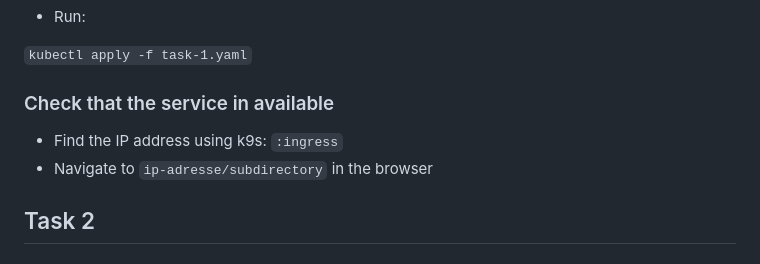
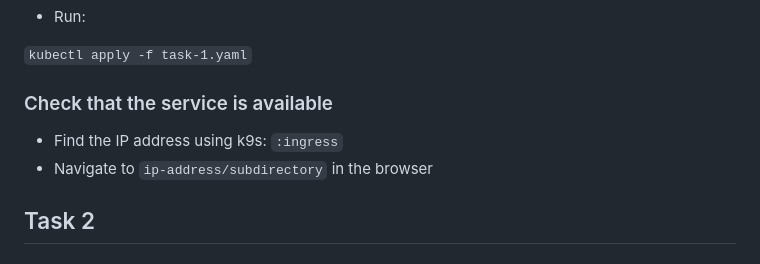
Before and after one commit to Bouvet-deler/kubernetes-workshop, a Markdown page: README.md, the part around the change printed below. Rendered like a GitHub page.

```diff
--- a/README.md
+++ b/README.md
@@ -74,10 +74,10 @@ Use package manager of choice or build from source: [install k9s](https://k9scli
 
 `kubectl apply -f task-1.yaml`
 
-### Check that the service in available
+### Check that the service is available
 
  - Find the IP address using k9s: `:ingress`
- - Navigate to `ip-adresse/subdirectory` in the browser
+ - Navigate to `ip-address/subdirectory` in the browser
 
 
 ## Task 2
```
Also changed, not shown: other parts of README.md (+11 -11 lines).
